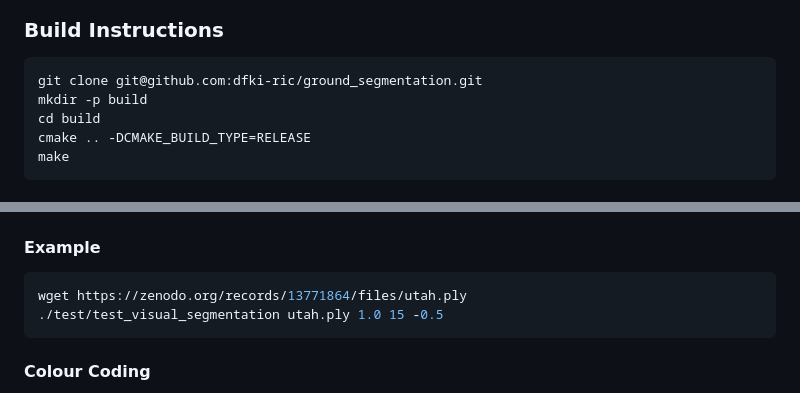
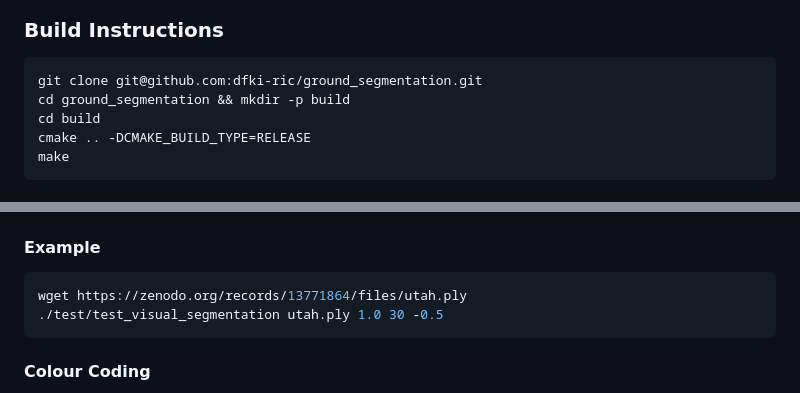
Before and after one commit to dfki-ric/ground_segmentation, a Markdown page: README.md, 2 parts joined by grey strips. GitHub-like rendering.

````diff
--- a/README.md
+++ b/README.md
@@ -128,7 +128,7 @@ sudo apt install cmake libpcl-dev libeigen3-dev libgtest-dev libnanoflann-dev op
 
 ```bash
 git clone git@github.com:dfki-ric/ground_segmentation.git
-mkdir -p build
+cd ground_segmentation && mkdir -p build
 cd build
 cmake .. -DCMAKE_BUILD_TYPE=RELEASE
 make
@@ -174,7 +174,7 @@ or
 
 ```bash
 wget https://zenodo.org/records/13771864/files/utah.ply
-./test/test_visual_segmentation utah.ply 1.0 15 -0.5
+./test/test_visual_segmentation utah.ply 1.0 30 -0.5
 ```
 
 #### Colour Coding
````
